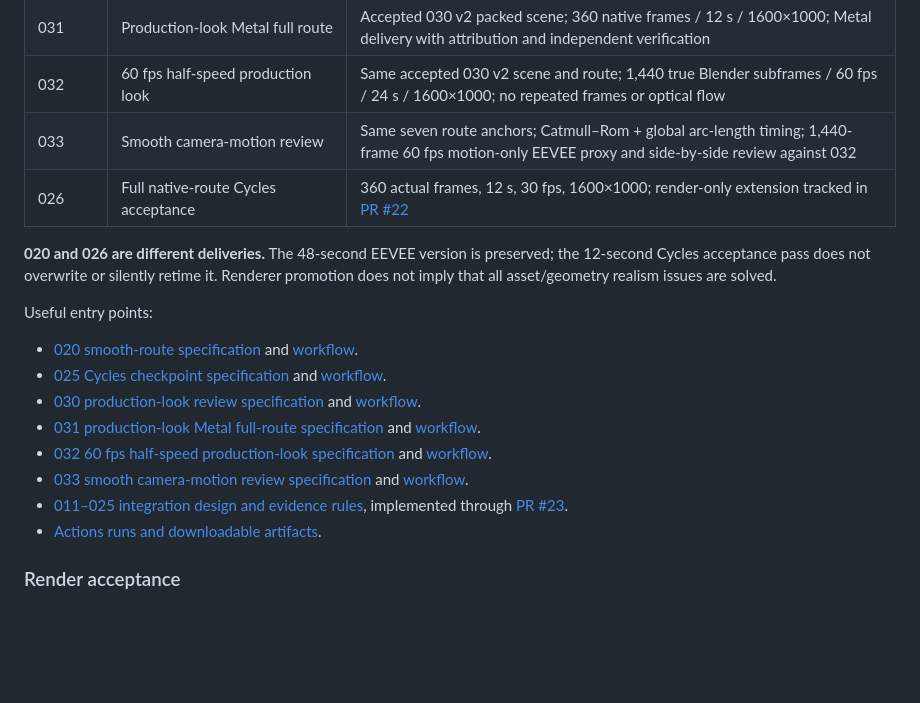
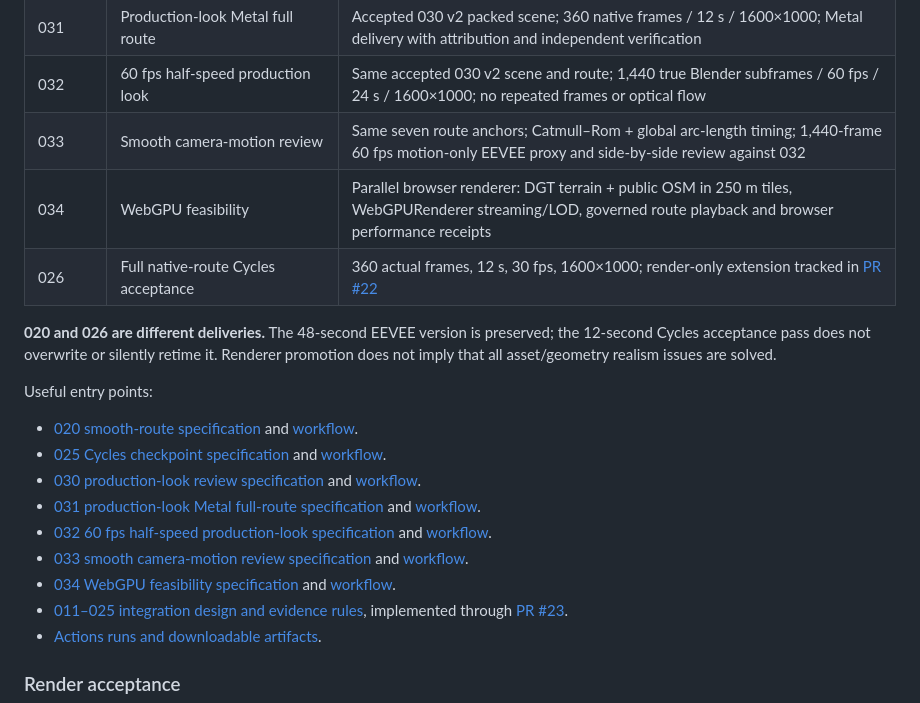
Before and after one commit to Dmitry-dev-pet/coimbra-video, a Markdown page: README.md, the part around the change. Drawn GitHub-style; blank space fills up the shorter version.

Commit message:
Document Coimbra 034 WebGPU lane

```diff
--- a/README.md
+++ b/README.md
@@ -25,6 +25,7 @@ Read [AGENTS.md](AGENTS.md) before changing the project. Live branches, PRs, run
 | 031 | Production-look Metal full route | Accepted 030 v2 packed scene; 360 native frames / 12 s / 1600×1000; Metal delivery with attribution and independent verification |
 | 032 | 60 fps half-speed production look | Same accepted 030 v2 scene and route; 1,440 true Blender subframes / 60 fps / 24 s / 1600×1000; no repeated frames or optical flow |
 | 033 | Smooth camera-motion review | Same seven route anchors; Catmull–Rom + global arc-length timing; 1,440-frame 60 fps motion-only EEVEE proxy and side-by-side review against 032 |
+| 034 | WebGPU feasibility | Parallel browser renderer: DGT terrain + public OSM in 250 m tiles, WebGPURenderer streaming/LOD, governed route playback and browser performance receipts |
 | 026 | Full native-route Cycles acceptance | 360 actual frames, 12 s, 30 fps, 1600×1000; render-only extension tracked in [PR #22](https://github.com/Dmitry-dev-pet/coimbra-video/pull/22) |
 
 **020 and 026 are different deliveries.** The 48-second EEVEE version is preserved; the 12-second Cycles acceptance pass does not overwrite or silently retime it. Renderer promotion does not imply that all asset/geometry realism issues are solved.
@@ -37,6 +38,7 @@ Useful entry points:
 - [031 production-look Metal full-route specification](docs/specs/SPEC-COIMBRA-PRODUCTION-LOOK-METAL-FULL-ROUTE-1.md) and [workflow](.github/workflows/coimbra-031-production-look-metal-full-route.yml).
 - [032 60 fps half-speed production-look specification](docs/specs/SPEC-COIMBRA-SLOW60-PRODUCTION-LOOK-1.md) and [workflow](.github/workflows/coimbra-032-slow60-production-look.yml).
 - [033 smooth camera-motion review specification](docs/specs/SPEC-COIMBRA-SMOOTH-CAMERA-MOTION-1.md) and [workflow](.github/workflows/coimbra-033-smooth-camera-motion.yml).
+- [034 WebGPU feasibility specification](docs/specs/SPEC-COIMBRA-WEBGPU-FEASIBILITY-1.md) and [workflow](.github/workflows/coimbra-034-webgpu-feasibility.yml).
 - [011–025 integration design and evidence rules](docs/INTEGRATION-011-025.md), implemented through [PR #23](https://github.com/Dmitry-dev-pet/coimbra-video/pull/23).
 - [Actions runs and downloadable artifacts](https://github.com/Dmitry-dev-pet/coimbra-video/actions).
 
```
